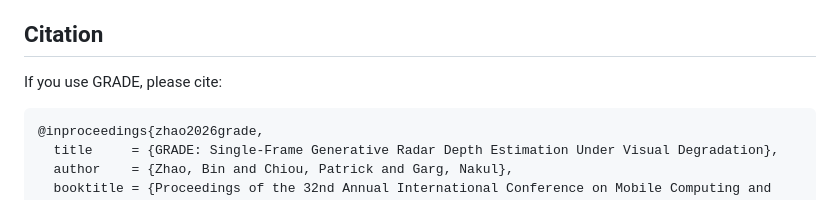
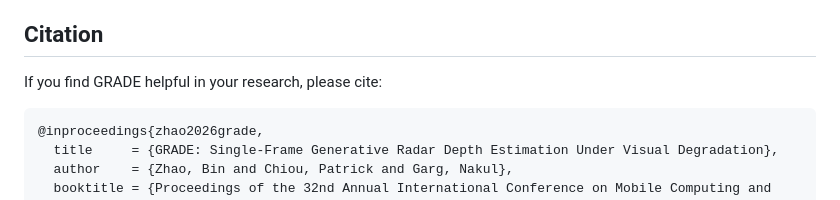
Before and after one commit to phi-lab-rice/GRADE, a Markdown page: README.md, the part around the change. Rendered like a GitHub page.

Commit message:
Update citation section wording in README.md

````diff
--- a/README.md
+++ b/README.md
@@ -60,7 +60,7 @@ Tables are written to `evaluation/reproduced_results/saved/tables/`. Omit `--tab
 
 ## Citation
 
-If you use GRADE, please cite:
+If you find GRADE helpful in your research, please cite:
 
 ```bibtex
 @inproceedings{zhao2026grade,
````
